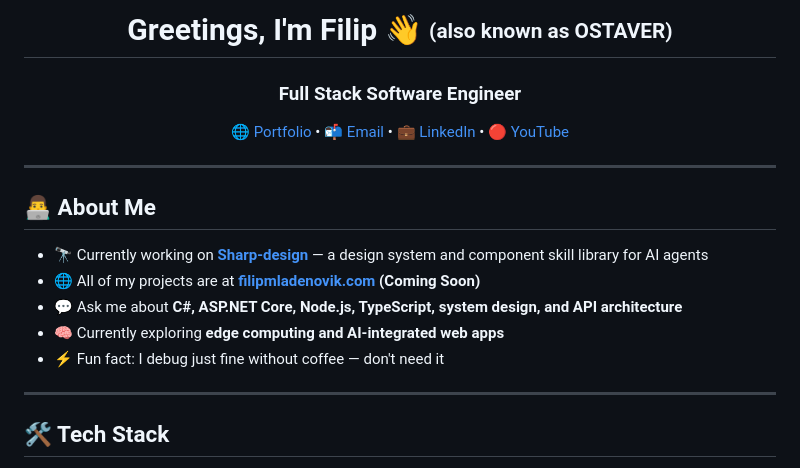
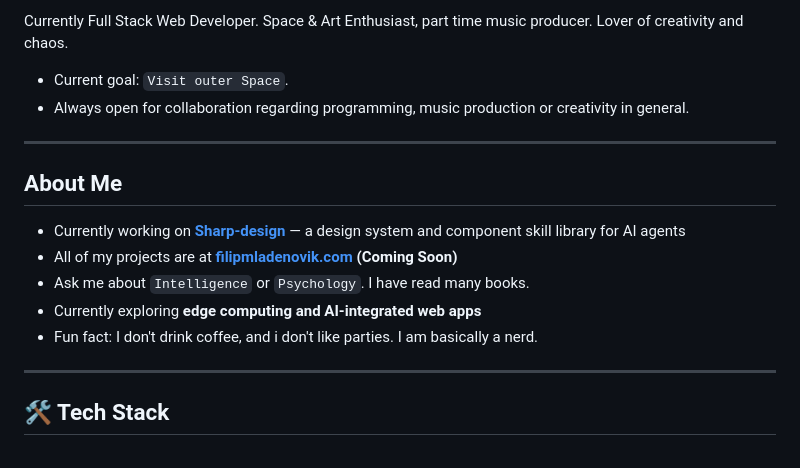
Before and after one commit to ostaver/OSTAVER, a Markdown page: README.md, the part around one of its changes. Drawn GitHub-style.

```diff
--- a/README.md
+++ b/README.md
@@ -1,22 +1,16 @@
-<h1 align="center">Greetings, I'm Filip 👋 <sub><sup>(also known as OSTAVER)</sup></sub></h1>
-<h3 align="center">Full Stack Software Engineer</h3>
-
-<p align="center">
-  <a href="https://filipmladenovik.com" target="_blank">🌐 Portfolio</a> •
-  <a href="mailto:filipmladenovik123@gmail.com">📬 Email</a> •
-  <a href="https://www.linkedin.com/in/filip-mladenovic-a724b7386" target="_blank">💼 LinkedIn</a> •
-  <a href="https://www.youtube.com/@ostaver3360" target="_blank">🔴 YouTube</a>
-</p>
+Currently Full Stack Web Developer. Space & Art Enthusiast, part time music producer. Lover of creativity and chaos.
+- Current goal: `Visit outer Space`.
+- Always open for collaboration regarding programming, music production or creativity in general.
 
 ---
 
-## 👨‍💻 About Me
+## About Me
 
-- 🔭 Currently working on **[Sharp-design](https://github.com/ostaver/Sharp-design)** — a design system and component skill library for AI agents
-- 🌐 All of my projects are at **[filipmladenovik.com](https://filipmladenovik.com) (Coming Soon)**
-- 💬 Ask me about **C#, ASP.NET Core, Node.js, TypeScript, system design, and API architecture**
-- 🧠 Currently exploring **edge computing and AI-integrated web apps**
-- ⚡ Fun fact: I debug just fine without coffee — don't need it
+- Currently working on **[Sharp-design](https://github.com/ostaver/Sharp-design)** — a design system and component skill library for AI agents
+- All of my projects are at **[filipmladenovik.com](https://filipmladenovik.com) (Coming Soon)**
+- Ask me about `Intelligence` or `Psychology`. I have read many books.
+- Currently exploring **edge computing and AI-integrated web apps**
+- Fun fact: I don't drink coffee, and i don't like parties. I am basically a nerd.
 
 ---
 
```
Also changed, not shown: other parts of README.md (+1 -1 lines).
